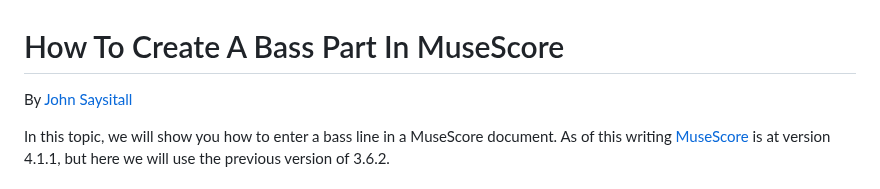
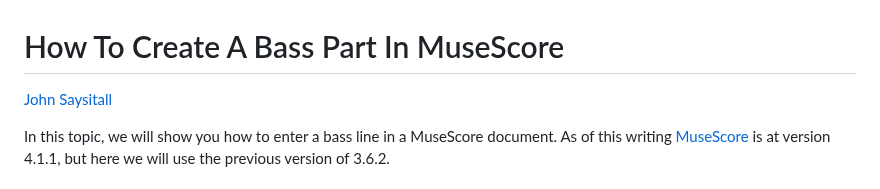
Before and after one commit to KorayErkan/tw-portfolio, a Markdown page: musescore-help/how-to-create-a-bass-part-in-musescore.md, the part around the change. Drawn GitHub-style.

Commit message:
Modified the author line

```diff
--- a/musescore-help/how-to-create-a-bass-part-in-musescore.md
+++ b/musescore-help/how-to-create-a-bass-part-in-musescore.md
@@ -1,6 +1,6 @@
 # How To Create A Bass Part In MuseScore
 
-By [John Saysitall](mailto:john.saysitall@great-documents.com)
+[John Saysitall](mailto:john.saysitall@great-documents.com)
 
 In this topic, we will show you how to enter a bass line in a MuseScore document. As of this writing [MuseScore](https://musescore.org/) is at version 4.1.1, but here we will use the previous version of 3.6.2.
 
```
